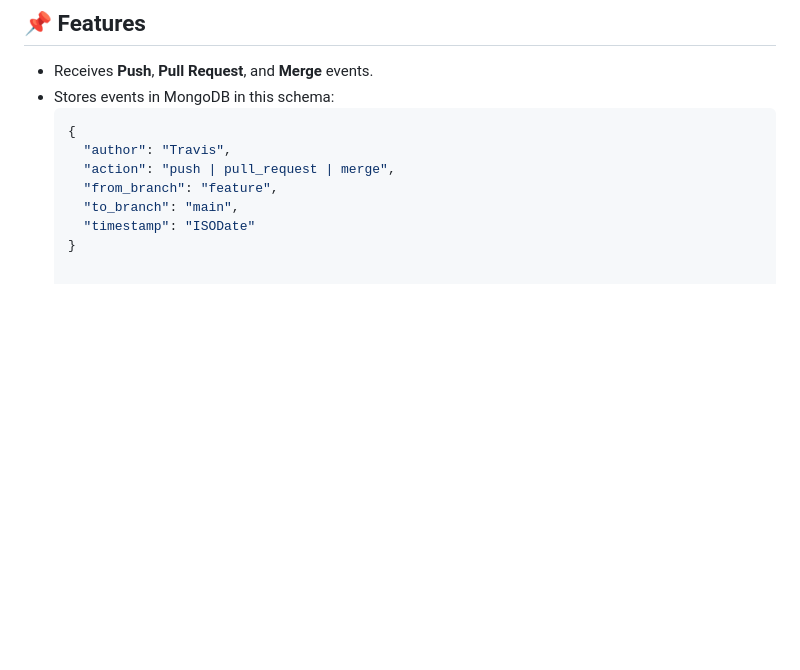
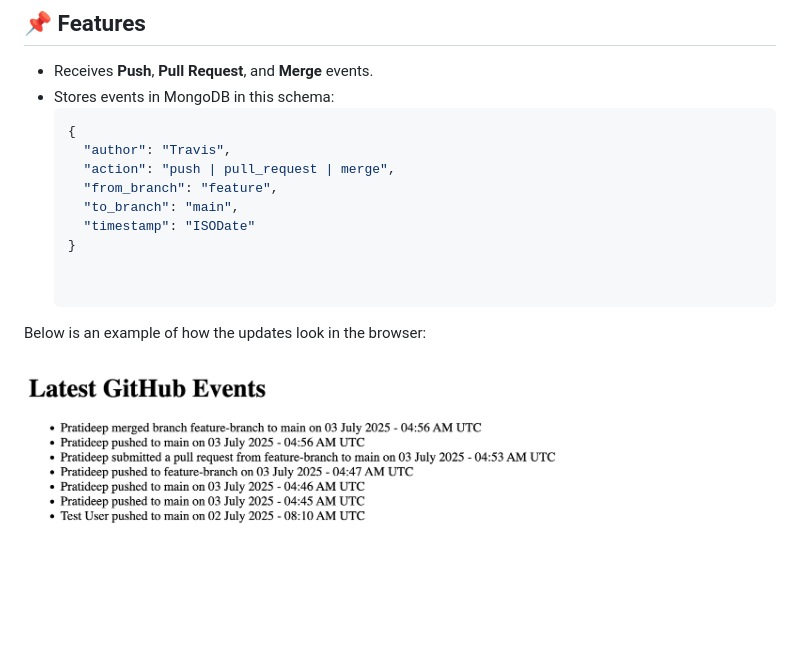
Before and after one commit to Pratideep/webhook-repo, a Markdown page: README.md, the part around the change. GitHub-like rendering; pictures changed too: screenshot.png (added); blank space fills up the shorter version.

Commit message:
screenshot added

```diff
--- a/README.md
+++ b/README.md
@@ -27,3 +27,8 @@ saves incoming events to **MongoDB**, and displays them in a **minimal UI**.
     "to_branch": "main",
     "timestamp": "ISODate"
   }
+
+
+Below is an example of how the updates look in the browser:
+
+![Webhook UI](./screenshot.png)
```
